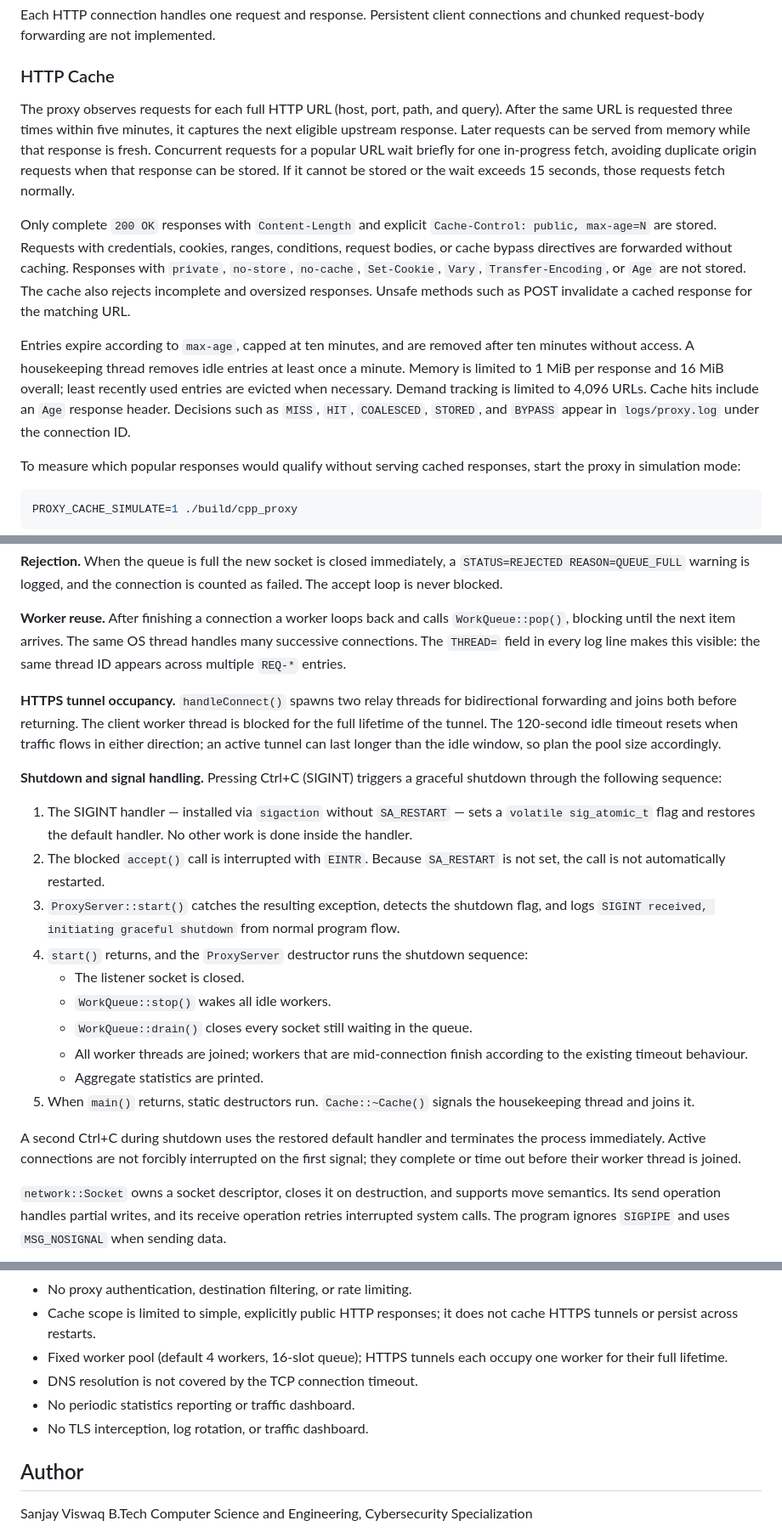
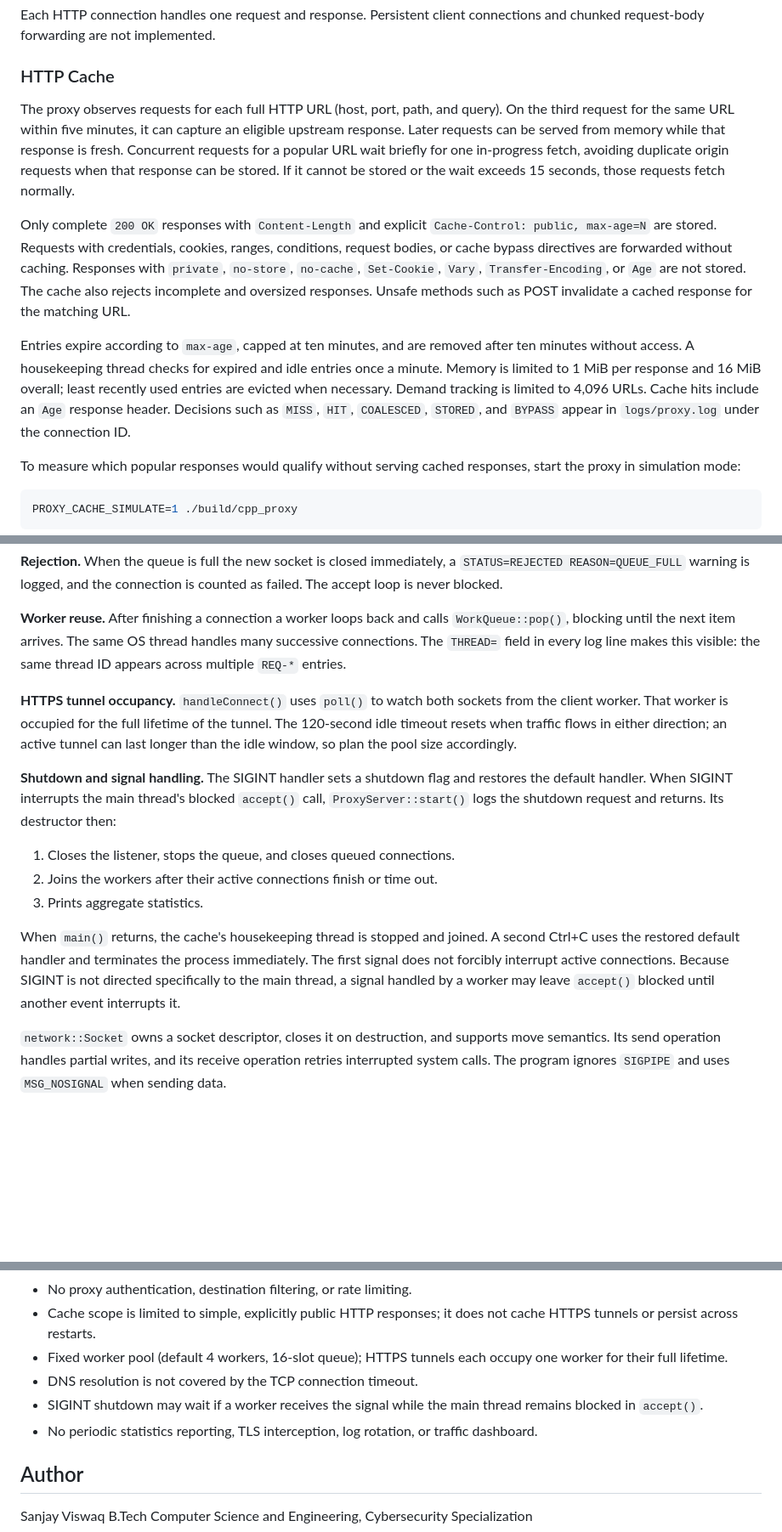
Before and after one commit to sanjay3941/multithread-proxy, a Markdown page: README.md, 3 parts joined by grey strips. Shown at 85% size. GitHub-like rendering; blank space fills up the shorter version.

```diff
--- a/README.md
+++ b/README.md
@@ -89,11 +89,11 @@ Each HTTP connection handles one request and response. Persistent client connect
 
 ### HTTP Cache
 
-The proxy observes requests for each full HTTP URL (host, port, path, and query). After the same URL is requested three times within five minutes, it captures the next eligible upstream response. Later requests can be served from memory while that response is fresh. Concurrent requests for a popular URL wait briefly for one in-progress fetch, avoiding duplicate origin requests when that response can be stored. If it cannot be stored or the wait exceeds 15 seconds, those requests fetch normally.
+The proxy observes requests for each full HTTP URL (host, port, path, and query). On the third request for the same URL within five minutes, it can capture an eligible upstream response. Later requests can be served from memory while that response is fresh. Concurrent requests for a popular URL wait briefly for one in-progress fetch, avoiding duplicate origin requests when that response can be stored. If it cannot be stored or the wait exceeds 15 seconds, those requests fetch normally.
 
 Only complete `200 OK` responses with `Content-Length` and explicit `Cache-Control: public, max-age=N` are stored. Requests with credentials, cookies, ranges, conditions, request bodies, or cache bypass directives are forwarded without caching. Responses with `private`, `no-store`, `no-cache`, `Set-Cookie`, `Vary`, `Transfer-Encoding`, or `Age` are not stored. The cache also rejects incomplete and oversized responses. Unsafe methods such as POST invalidate a cached response for the matching URL.
 
-Entries expire according to `max-age`, capped at ten minutes, and are removed after ten minutes without access. A housekeeping thread removes idle entries at least once a minute. Memory is limited to 1 MiB per response and 16 MiB overall; least recently used entries are evicted when necessary. Demand tracking is limited to 4,096 URLs. Cache hits include an `Age` response header. Decisions such as `MISS`, `HIT`, `COALESCED`, `STORED`, and `BYPASS` appear in `logs/proxy.log` under the connection ID.
+Entries expire according to `max-age`, capped at ten minutes, and are removed after ten minutes without access. A housekeeping thread checks for expired and idle entries once a minute. Memory is limited to 1 MiB per response and 16 MiB overall; least recently used entries are evicted when necessary. Demand tracking is limited to 4,096 URLs. Cache hits include an `Age` response header. Decisions such as `MISS`, `HIT`, `COALESCED`, `STORED`, and `BYPASS` appear in `logs/proxy.log` under the connection ID.
 
 To measure which popular responses would qualify without serving cached responses, start the proxy in simulation mode:
 
@@ -135,22 +135,15 @@ HTTPS tunnel contents cannot be cached by this proxy.
 
 **Worker reuse.** After finishing a connection a worker loops back and calls `WorkQueue::pop()`, blocking until the next item arrives. The same OS thread handles many successive connections. The `THREAD=` field in every log line makes this visible: the same thread ID appears across multiple `REQ-*` entries.
 
-**HTTPS tunnel occupancy.** `handleConnect()` spawns two relay threads for bidirectional forwarding and joins both before returning. The client worker thread is blocked for the full lifetime of the tunnel. The 120-second idle timeout resets when traffic flows in either direction; an active tunnel can last longer than the idle window, so plan the pool size accordingly.
+**HTTPS tunnel occupancy.** `handleConnect()` uses `poll()` to watch both sockets from the client worker. That worker is occupied for the full lifetime of the tunnel. The 120-second idle timeout resets when traffic flows in either direction; an active tunnel can last longer than the idle window, so plan the pool size accordingly.
 
-**Shutdown and signal handling.** Pressing Ctrl+C (SIGINT) triggers a graceful shutdown through the following sequence:
+**Shutdown and signal handling.** The SIGINT handler sets a shutdown flag and restores the default handler. When SIGINT interrupts the main thread's blocked `accept()` call, `ProxyServer::start()` logs the shutdown request and returns. Its destructor then:
 
-1. The SIGINT handler — installed via `sigaction` without `SA_RESTART` — sets a `volatile sig_atomic_t` flag and restores the default handler. No other work is done inside the handler.
-2. The blocked `accept()` call is interrupted with `EINTR`. Because `SA_RESTART` is not set, the call is not automatically restarted.
-3. `ProxyServer::start()` catches the resulting exception, detects the shutdown flag, and logs `SIGINT received, initiating graceful shutdown` from normal program flow.
-4. `start()` returns, and the `ProxyServer` destructor runs the shutdown sequence:
-   - The listener socket is closed.
-   - `WorkQueue::stop()` wakes all idle workers.
-   - `WorkQueue::drain()` closes every socket still waiting in the queue.
-   - All worker threads are joined; workers that are mid-connection finish according to the existing timeout behaviour.
-   - Aggregate statistics are printed.
-5. When `main()` returns, static destructors run. `Cache::~Cache()` signals the housekeeping thread and joins it.
+1. Closes the listener, stops the queue, and closes queued connections.
+2. Joins the workers after their active connections finish or time out.
+3. Prints aggregate statistics.
 
-A second Ctrl+C during shutdown uses the restored default handler and terminates the process immediately. Active connections are not forcibly interrupted on the first signal; they complete or time out before their worker thread is joined.
+When `main()` returns, the cache's housekeeping thread is stopped and joined. A second Ctrl+C uses the restored default handler and terminates the process immediately. The first signal does not forcibly interrupt active connections. Because SIGINT is not directed specifically to the main thread, a signal handled by a worker may leave `accept()` blocked until another event interrupts it.
 
 `network::Socket` owns a socket descriptor, closes it on destruction, and supports move semantics. Its send operation handles partial writes, and its receive operation retries interrupted system calls. The program ignores `SIGPIPE` and uses `MSG_NOSIGNAL` when sending data.
 
@@ -512,8 +500,8 @@ multithread-proxy/
 - Cache scope is limited to simple, explicitly public HTTP responses; it does not cache HTTPS tunnels or persist across restarts.
 - Fixed worker pool (default 4 workers, 16-slot queue); HTTPS tunnels each occupy one worker for their full lifetime.
 - DNS resolution is not covered by the TCP connection timeout.
-- No periodic statistics reporting or traffic dashboard.
-- No TLS interception, log rotation, or traffic dashboard.
+- SIGINT shutdown may wait if a worker receives the signal while the main thread remains blocked in `accept()`.
+- No periodic statistics reporting, TLS interception, log rotation, or traffic dashboard.
 
 ## Author
 
```
Also changed, not shown: other parts of README.md (+4 -9 lines).
